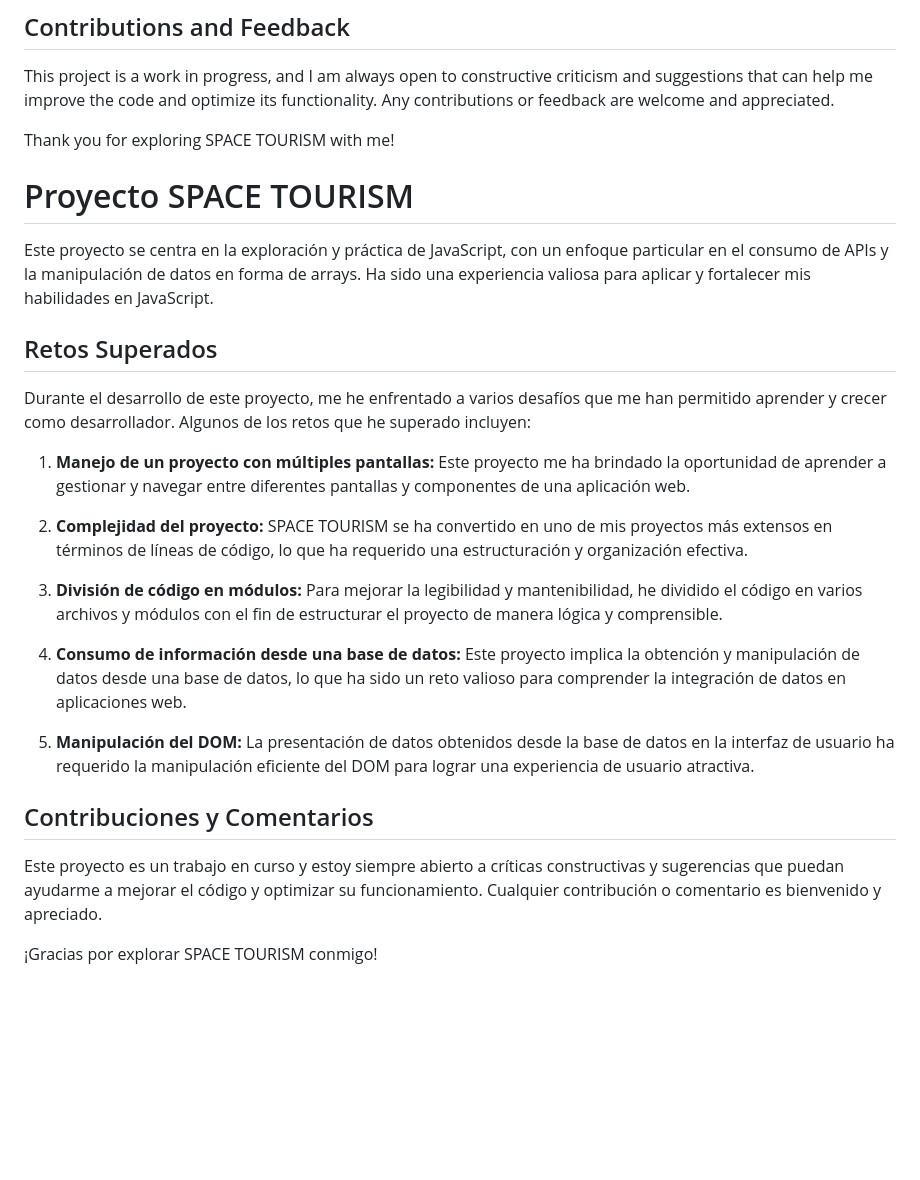
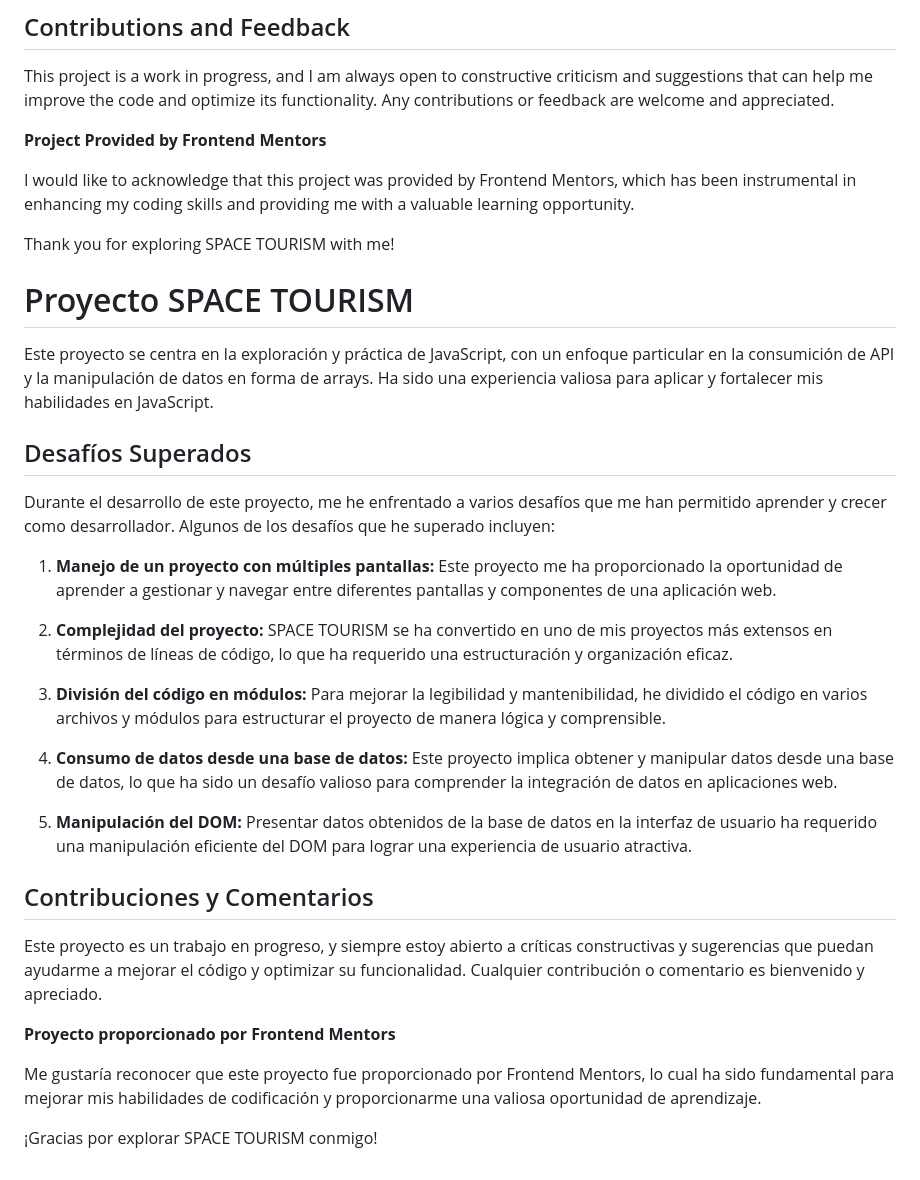
Before and after one commit to a-Rider-m/space-tourism-website, a Markdown page: README.md, the part around the change. Rendered like a GitHub page; blank space fills up the shorter version.

Commit message:
Recognition for Frontend Mentors has been added

```diff
--- a/README.md
+++ b/README.md
@@ -20,30 +20,38 @@ During the development of this project, I have faced several challenges that hav
 
 This project is a work in progress, and I am always open to constructive criticism and suggestions that can help me improve the code and optimize its functionality. Any contributions or feedback are welcome and appreciated.
 
+**Project Provided by Frontend Mentors**
+
+I would like to acknowledge that this project was provided by Frontend Mentors, which has been instrumental in enhancing my coding skills and providing me with a valuable learning opportunity.
+
 Thank you for exploring SPACE TOURISM with me!
 
 
 
 # Proyecto SPACE TOURISM
 
-Este proyecto se centra en la exploración y práctica de JavaScript, con un enfoque particular en el consumo de APIs y la manipulación de datos en forma de arrays. Ha sido una experiencia valiosa para aplicar y fortalecer mis habilidades en JavaScript.
+Este proyecto se centra en la exploración y práctica de JavaScript, con un enfoque particular en la consumición de API y la manipulación de datos en forma de arrays. Ha sido una experiencia valiosa para aplicar y fortalecer mis habilidades en JavaScript.
 
-## Retos Superados
+## Desafíos Superados
 
-Durante el desarrollo de este proyecto, me he enfrentado a varios desafíos que me han permitido aprender y crecer como desarrollador. Algunos de los retos que he superado incluyen:
+Durante el desarrollo de este proyecto, me he enfrentado a varios desafíos que me han permitido aprender y crecer como desarrollador. Algunos de los desafíos que he superado incluyen:
 
-1. **Manejo de un proyecto con múltiples pantallas:** Este proyecto me ha brindado la oportunidad de aprender a gestionar y navegar entre diferentes pantallas y componentes de una aplicación web.
+1. **Manejo de un proyecto con múltiples pantallas:** Este proyecto me ha proporcionado la oportunidad de aprender a gestionar y navegar entre diferentes pantallas y componentes de una aplicación web.
 
-2. **Complejidad del proyecto:** SPACE TOURISM se ha convertido en uno de mis proyectos más extensos en términos de líneas de código, lo que ha requerido una estructuración y organización efectiva.
+2. **Complejidad del proyecto:** SPACE TOURISM se ha convertido en uno de mis proyectos más extensos en términos de líneas de código, lo que ha requerido una estructuración y organización eficaz.
 
-3. **División de código en módulos:** Para mejorar la legibilidad y mantenibilidad, he dividido el código en varios archivos y módulos con el fin de estructurar el proyecto de manera lógica y comprensible.
+3. **División del código en módulos:** Para mejorar la legibilidad y mantenibilidad, he dividido el código en varios archivos y módulos para estructurar el proyecto de manera lógica y comprensible.
 
-4. **Consumo de información desde una base de datos:** Este proyecto implica la obtención y manipulación de datos desde una base de datos, lo que ha sido un reto valioso para comprender la integración de datos en aplicaciones web.
+4. **Consumo de datos desde una base de datos:** Este proyecto implica obtener y manipular datos desde una base de datos, lo que ha sido un desafío valioso para comprender la integración de datos en aplicaciones web.
 
-5. **Manipulación del DOM:** La presentación de datos obtenidos desde la base de datos en la interfaz de usuario ha requerido la manipulación eficiente del DOM para lograr una experiencia de usuario atractiva.
+5. **Manipulación del DOM:** Presentar datos obtenidos de la base de datos en la interfaz de usuario ha requerido una manipulación eficiente del DOM para lograr una experiencia de usuario atractiva.
 
 ## Contribuciones y Comentarios
 
-Este proyecto es un trabajo en curso y estoy siempre abierto a críticas constructivas y sugerencias que puedan ayudarme a mejorar el código y optimizar su funcionamiento. Cualquier contribución o comentario es bienvenido y apreciado.
+Este proyecto es un trabajo en progreso, y siempre estoy abierto a críticas constructivas y sugerencias que puedan ayudarme a mejorar el código y optimizar su funcionalidad. Cualquier contribución o comentario es bienvenido y apreciado.
+
+**Proyecto proporcionado por Frontend Mentors**
+
+Me gustaría reconocer que este proyecto fue proporcionado por Frontend Mentors, lo cual ha sido fundamental para mejorar mis habilidades de codificación y proporcionarme una valiosa oportunidad de aprendizaje.
 
 ¡Gracias por explorar SPACE TOURISM conmigo!
```
